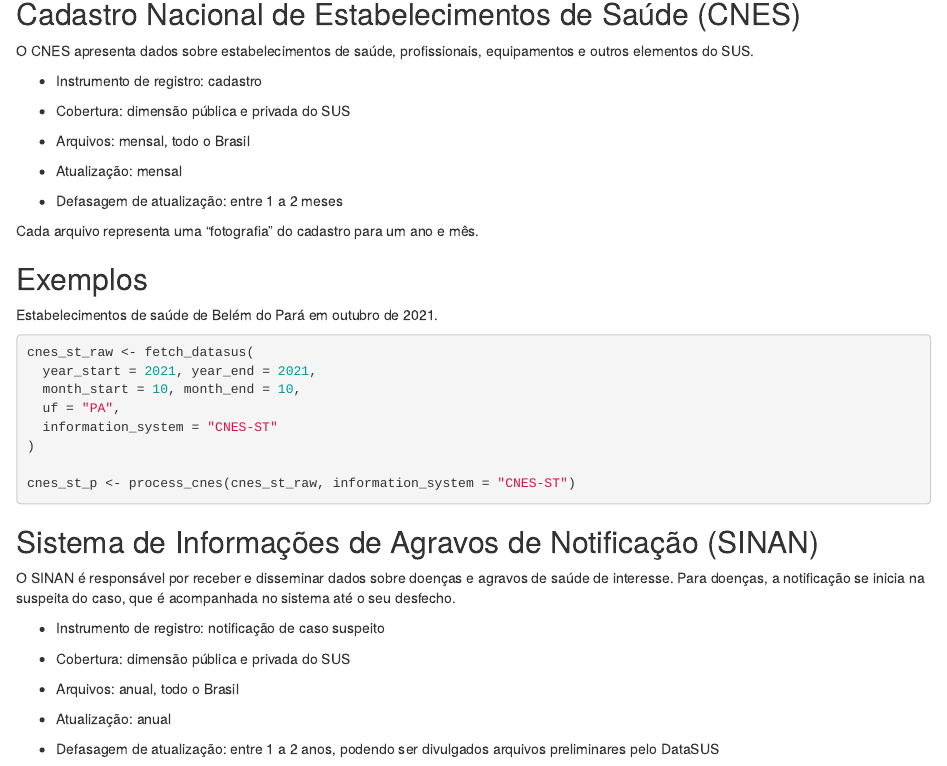
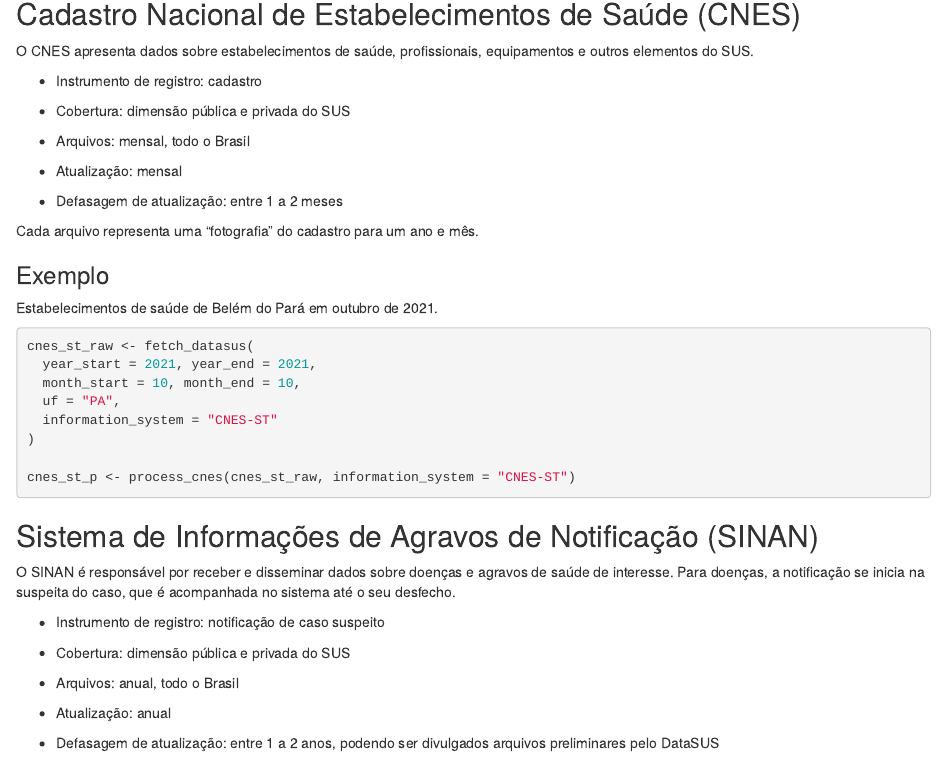
Before and after one commit to rfsaldanha/microdatasus, an R Markdown document (vignettes/articles/exemplos.Rmd): the page in a window 1100 px wide, from 2150 px down. Rendered offline with R 4.5, knitr and Pandoc, with nearby package versions.

Commit message:
Change section title

```diff
--- a/vignettes/articles/exemplos.Rmd
+++ b/vignettes/articles/exemplos.Rmd
@@ -144,7 +144,7 @@
 
 Cada arquivo representa uma "fotografia" do cadastro para um ano e mês.
 
-## Exemplos
+### Exemplo
 
 Estabelecimentos de saúde de Belém do Pará em outubro de 2021.
 
```
